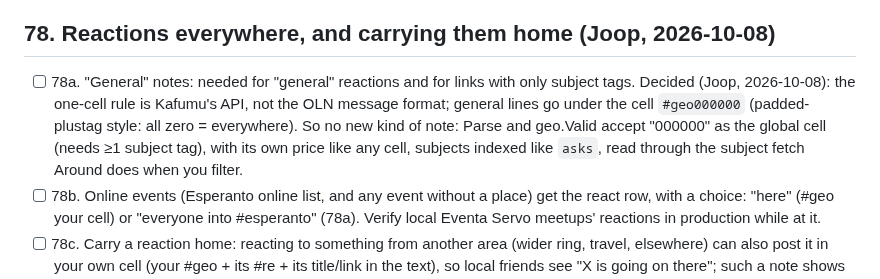
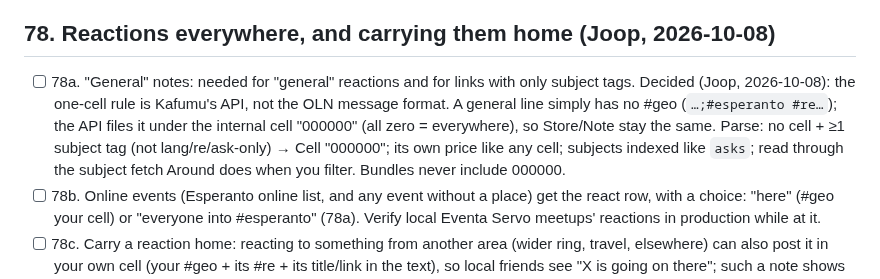
Before and after one commit to LaPingvino/kafumu, a Markdown page: LOOP-STATE.md, the part around the change. Drawn GitHub-style.

Commit message:
LOOP-STATE 78a: general lines carry no #geo; 000000 is only the API's filing cell
Co-Authored-By: Claude Opus 5.5 <noreply@anthropic.com>
Claude-Session: https://claude.ai/code/session_01257QSmSVrAQCZ7PcEPbMFx

```diff
--- a/LOOP-STATE.md
+++ b/LOOP-STATE.md
@@ -940,10 +940,11 @@ on a contact's card; strangers' reactions show only under the post in its own ce
 
 ## 78. Reactions everywhere, and carrying them home (Joop, 2026-10-08)
 - [ ] 78a. "General" notes: needed for "general" reactions and for links with only subject tags.
-      Decided (Joop, 2026-10-08): the one-cell rule is Kafumu's API, not the OLN message format; general lines go
-      under the cell `#geo000000` (padded-plustag style: all zero = everywhere). So no new kind of note: Parse
-      and geo.Valid accept "000000" as the global cell (needs ≥1 subject tag), with its own price like any cell,
-      subjects indexed like `asks`, read through the subject fetch Around does when you filter.
+      Decided (Joop, 2026-10-08): the one-cell rule is Kafumu's API, not the OLN message format. A general line
+      simply has no #geo (`…;#esperanto #re…`); the API files it under the internal cell "000000" (all zero =
+      everywhere), so Store/Note stay the same. Parse: no cell + ≥1 subject tag (not lang/re/ask-only) → Cell
+      "000000"; its own price like any cell; subjects indexed like `asks`; read through the subject fetch Around
+      does when you filter. Bundles never include 000000.
 - [ ] 78b. Online events (Esperanto online list, and any event without a place) get the react row, with a choice:
       "here" (#geo your cell) or "everyone into #esperanto" (78a). Verify local Eventa Servo meetups' reactions in
       production while at it.
```
